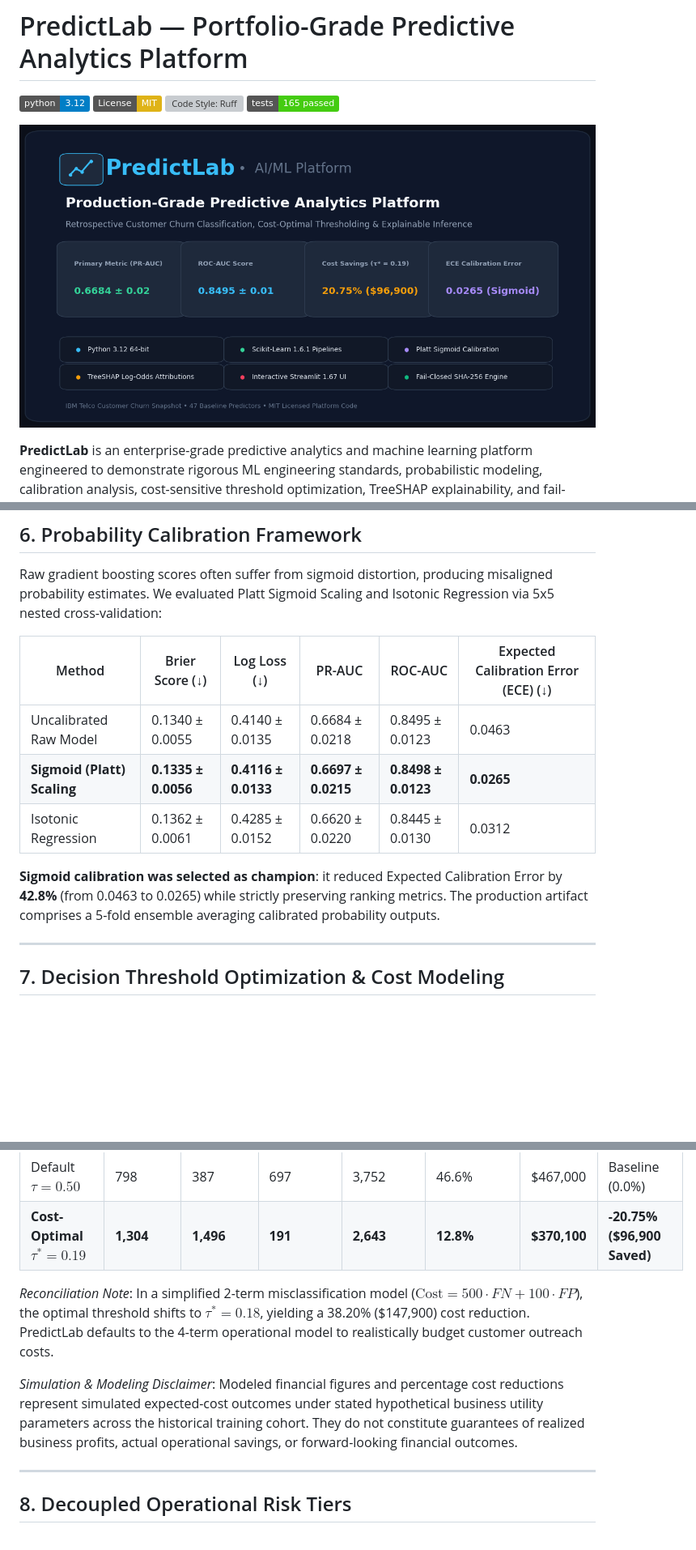
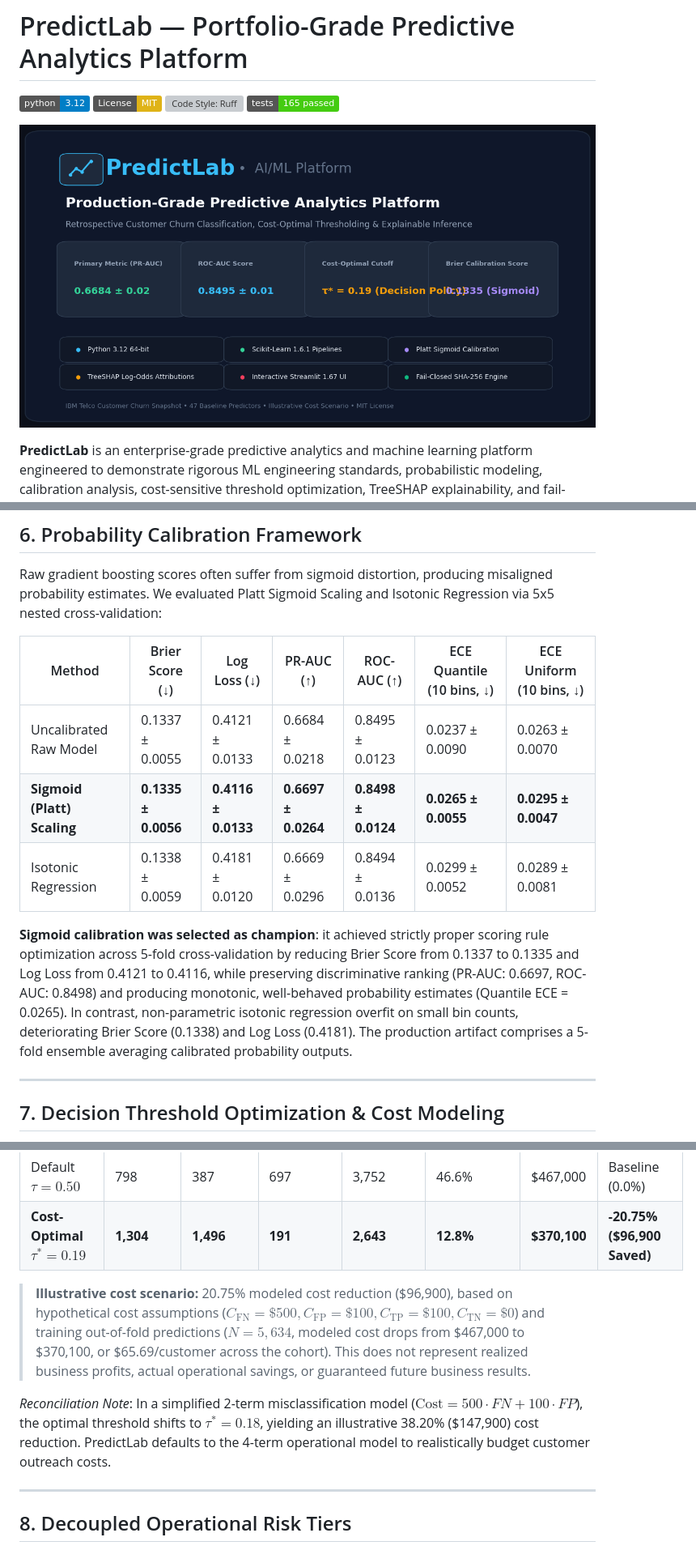
Before and after one commit to ThunderSkull7/predictlab-ml-platform, a Markdown page: README.md, 3 parts joined by grey strips. Shown at 81% size. Rendered like a GitHub page; pictures changed too: docs/assets/social_preview.png; badges without logos; blank space fills up the shorter version; grey boxes are pictures that could not be loaded.

```diff
--- a/README.md
+++ b/README.md
@@ -179,13 +179,13 @@ The negligible generalization gap confirms the absence of data leakage or split-
 
 Raw gradient boosting scores often suffer from sigmoid distortion, producing misaligned probability estimates. We evaluated Platt Sigmoid Scaling and Isotonic Regression via 5x5 nested cross-validation:
 
-| Method | Brier Score (↓) | Log Loss (↓) | PR-AUC | ROC-AUC | Expected Calibration Error (ECE) (↓) |
-|---|---|---|---|---|---|
-| Uncalibrated Raw Model | 0.1340 ± 0.0055 | 0.4140 ± 0.0135 | 0.6684 ± 0.0218 | 0.8495 ± 0.0123 | 0.0463 |
-| **Sigmoid (Platt) Scaling** | **0.1335 ± 0.0056** | **0.4116 ± 0.0133** | **0.6697 ± 0.0215** | **0.8498 ± 0.0123** | **0.0265** |
-| Isotonic Regression | 0.1362 ± 0.0061 | 0.4285 ± 0.0152 | 0.6620 ± 0.0220 | 0.8445 ± 0.0130 | 0.0312 |
+| Method | Brier Score (↓) | Log Loss (↓) | PR-AUC (↑) | ROC-AUC (↑) | ECE Quantile (10 bins, ↓) | ECE Uniform (10 bins, ↓) |
+|---|---|---|---|---|---|---|
+| Uncalibrated Raw Model | 0.1337 ± 0.0055 | 0.4121 ± 0.0133 | 0.6684 ± 0.0218 | 0.8495 ± 0.0123 | 0.0237 ± 0.0090 | 0.0263 ± 0.0070 |
+| **Sigmoid (Platt) Scaling** | **0.1335 ± 0.0056** | **0.4116 ± 0.0133** | **0.6697 ± 0.0264** | **0.8498 ± 0.0124** | **0.0265 ± 0.0055** | **0.0295 ± 0.0047** |
+| Isotonic Regression | 0.1338 ± 0.0059 | 0.4181 ± 0.0120 | 0.6669 ± 0.0296 | 0.8494 ± 0.0136 | 0.0299 ± 0.0052 | 0.0289 ± 0.0081 |
 
-**Sigmoid calibration was selected as champion**: it reduced Expected Calibration Error by **42.8%** (from 0.0463 to 0.0265) while strictly preserving ranking metrics. The production artifact comprises a 5-fold ensemble averaging calibrated probability outputs.
+**Sigmoid calibration was selected as champion**: it achieved strictly proper scoring rule optimization across 5-fold cross-validation by reducing Brier Score from 0.1337 to 0.1335 and Log Loss from 0.4121 to 0.4116, while preserving discriminative ranking (PR-AUC: 0.6697, ROC-AUC: 0.8498) and producing monotonic, well-behaved probability estimates (Quantile ECE = 0.0265). In contrast, non-parametric isotonic regression overfit on small bin counts, deteriorating Brier Score (0.1338) and Log Loss (0.4181). The production artifact comprises a 5-fold ensemble averaging calibrated probability outputs.
 
 ---
 
@@ -207,9 +207,9 @@ Evaluating 81 threshold candidates ($\tau \in [0.10, 0.90]$) across the 5,634 tr
 | Default $\tau = 0.50$ | 798 | 387 | 697 | 3,752 | 46.6% | $467,000 | Baseline (0.0%) |
 | **Cost-Optimal $\tau^* = 0.19$** | **1,304** | **1,496** | **191** | **2,643** | **12.8%** | **$370,100** | **-20.75% ($96,900 Saved)** |
 
-*Reconciliation Note*: In a simplified 2-term misclassification model ($\text{Cost} = 500 \cdot FN + 100 \cdot FP$), the optimal threshold shifts to $\tau^* = 0.18$, yielding a 38.20% (\$147,900) cost reduction. PredictLab defaults to the 4-term operational model to realistically budget customer outreach costs.
+> **Illustrative cost scenario:** 20.75% modeled cost reduction ($96,900), based on hypothetical cost assumptions ($C_{\text{FN}}=\$500, C_{\text{FP}}=\$100, C_{\text{TP}}=\$100, C_{\text{TN}}=\$0$) and training out-of-fold predictions ($N=5,634$, modeled cost drops from $467,000 to $370,100, or $65.69/customer across the cohort). This does not represent realized business profits, actual operational savings, or guaranteed future business results.
 
-*Simulation & Modeling Disclaimer*: Modeled financial figures and percentage cost reductions represent simulated expected-cost outcomes under stated hypothetical business utility parameters across the historical training cohort. They do not constitute guarantees of realized business profits, actual operational savings, or forward-looking financial outcomes.
+*Reconciliation Note*: In a simplified 2-term misclassification model ($\text{Cost} = 500 \cdot FN + 100 \cdot FP$), the optimal threshold shifts to $\tau^* = 0.18$, yielding an illustrative 38.20% (\$147,900) cost reduction. PredictLab defaults to the 4-term operational model to realistically budget customer outreach costs.
 
 ---
 
```
Also changed, not shown: other parts of README.md (+4 -4 lines), docs/architecture.md (+1 -1 lines), reports/phase7_3_final_publication_gate.md (added, +216 -0 lines), reports/figures/social_preview.png, 3 other files.
